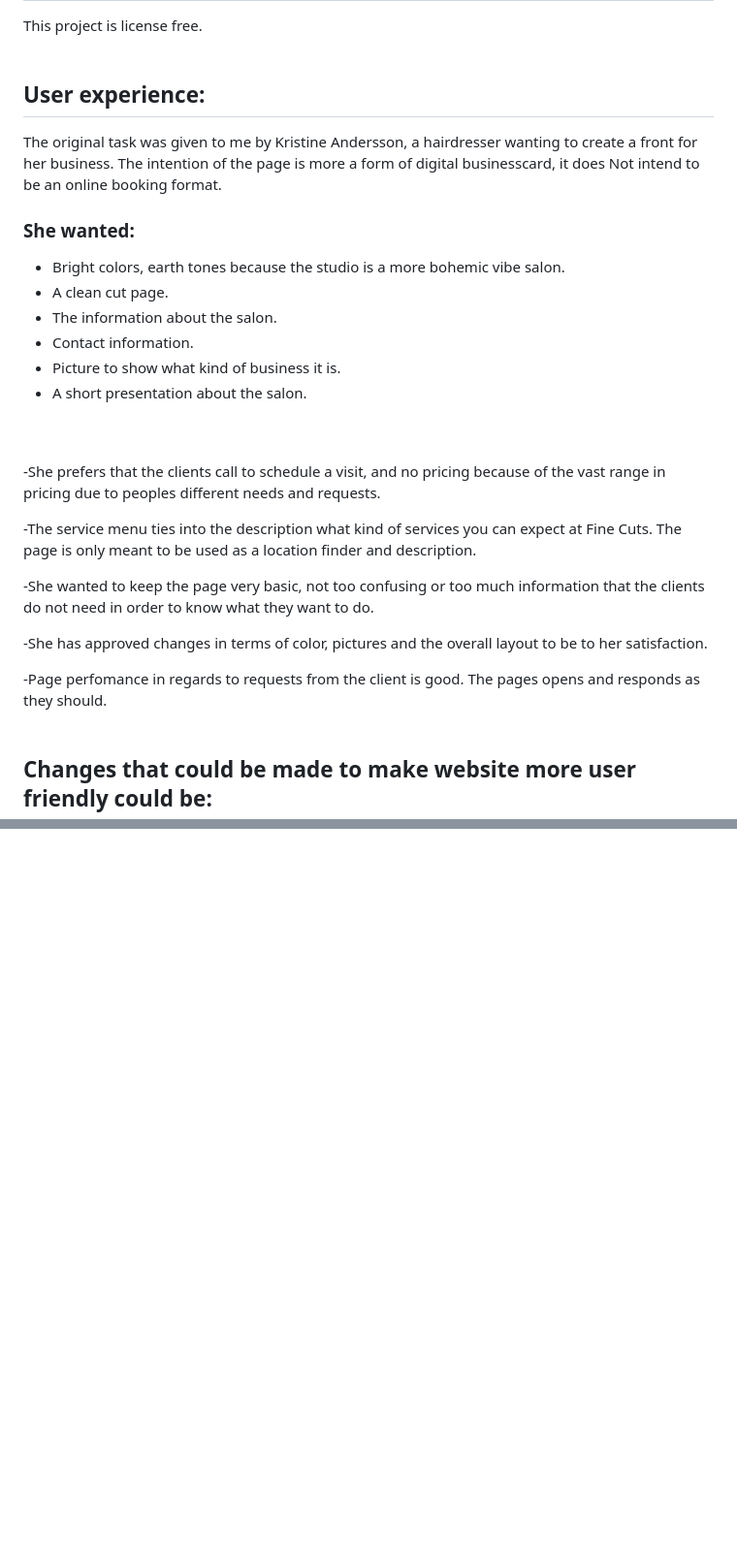
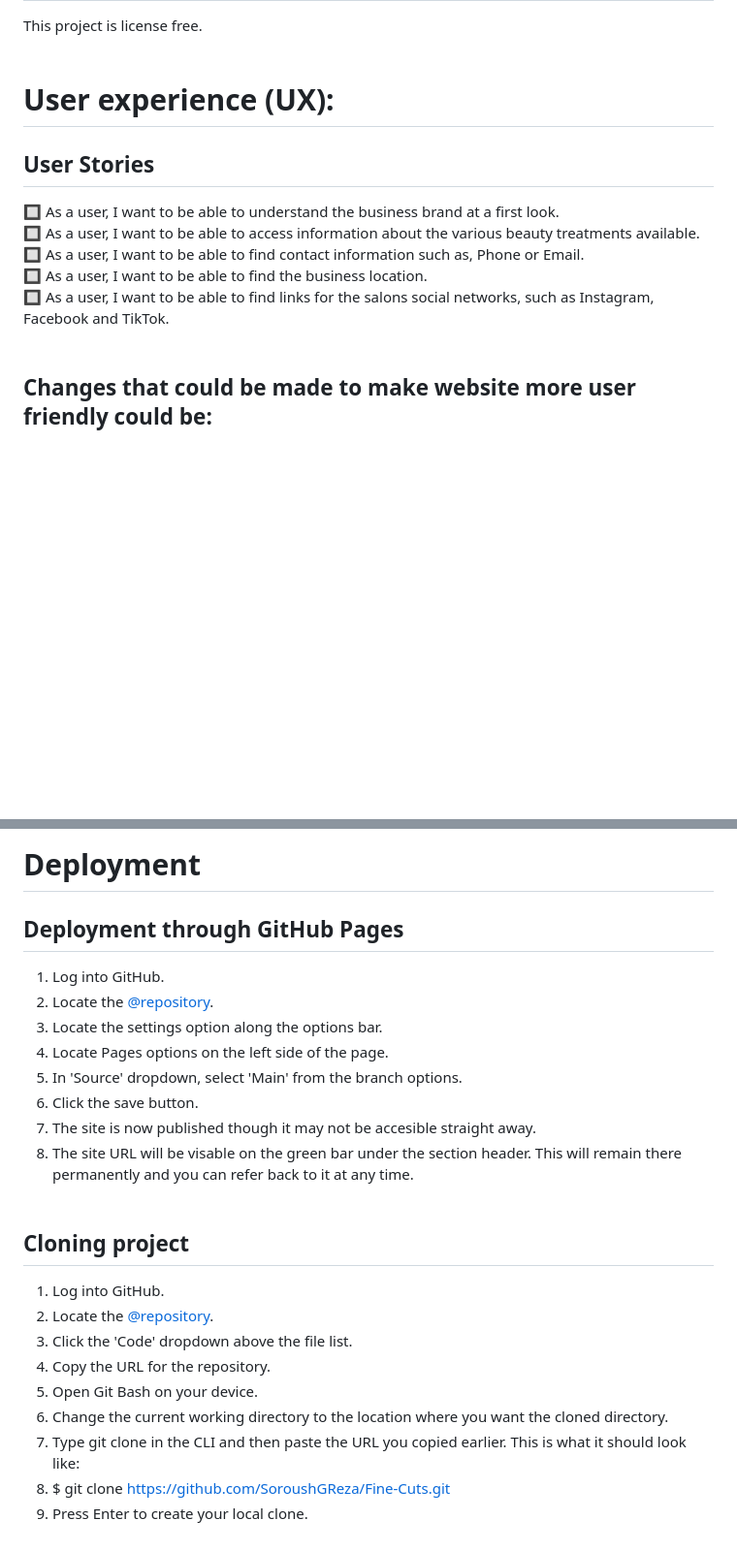
Before and after one commit to SoroushGReza/Fine-Cuts, a Markdown page: README.md, 2 parts joined by grey strips. Shown at 97% size. Drawn GitHub-style; blank space fills up the shorter version.

```diff
--- a/README.md
+++ b/README.md
@@ -46,30 +39,14 @@ in the [Canva](https://canva.com).
 This project is license free.
 <br><br>
 
-## User experience:
+# User experience (UX): <br>
 
-The original task was given to me by Kristine Andersson, a hairdresser wanting to create a front for her business.
-The intention of the page is more a form of digital businesscard, it does Not intend to be an online booking format. <br>
-
-### She wanted:
-* Bright colors, earth tones because the studio is a more bohemic vibe salon.
-* A clean cut page.
-* The information about the salon.
-* Contact information.
-* Picture to show what kind of business it is.
-* A short presentation about the salon. <br><br> <br>
-
--She prefers that the clients call to schedule a visit, and no pricing because of the vast range in pricing due to peoples different needs and requests.
-
--The service menu ties into the description what kind of services you can expect at Fine Cuts. The page is only meant to be used as a location finder and description.
-
--She wanted to keep the page very basic, not too confusing or too much information that the clients do not need in order to know what they want to do.
-
--She has approved changes in terms of color, pictures and the overall layout to be to her satisfaction.
-
--Page perfomance in regards to requests from the client is good.
-The pages opens and responds as they should.
-<br> <br>
+## User Stories
+🔲 As a user, I want to be able to understand the business brand at a first look. <br>
+🔲 As a user, I want to be able to access information about the various beauty treatments available. <br>
+🔲 As a user, I want to be able to find contact information such as, Phone or Email.<br>
+🔲 As a user, I want to be able to find the business location.<br>
+🔲 As a user, I want to be able to find links for the salons social networks, such as Instagram, Facebook and TikTok.<br><br>
 
 ## Changes that could be made to make website more user friendly could be:
 * Keeping either pictures clickable or use button in strategic places.
@@ -148,0 +170,23 @@ Location and the contact options. I prefer to call and try to get an appointment
+# Deployment <br>
+
+## Deployment through GitHub Pages <br>
+1. Log into GitHub.
+2. Locate the [@repository](https://github.com/SoroushGReza/Fine-Cuts).
+3. Locate the settings option along the options bar.
+4. Locate Pages options on the left side of the page.
+5. In 'Source' dropdown, select 'Main' from the branch options.
+6. Click the save button.
+7. The site is now published though it may not be accesible straight away.
+8. The site URL will be visable on the green bar under the section header. This will remain there permanently and you can refer back to it at any time.
+<br><br>
+
+## Cloning project <br>
+1. Log into GitHub.
+2. Locate the [@repository](https://github.com/SoroushGReza/Fine-Cuts).
+3. Click the 'Code' dropdown above the file list.
+4. Copy the URL for the repository.
+5. Open Git Bash on your device.
+6. Change the current working directory to the location where you want the cloned directory.
+7. Type git clone in the CLI and then paste the URL you copied earlier. This is what it should look like:
+8. $ git clone https://github.com/SoroushGReza/Fine-Cuts.git
+9. Press Enter to create your local clone.
```
Also changed, not shown: other parts of README.md (+98 -61 lines).
